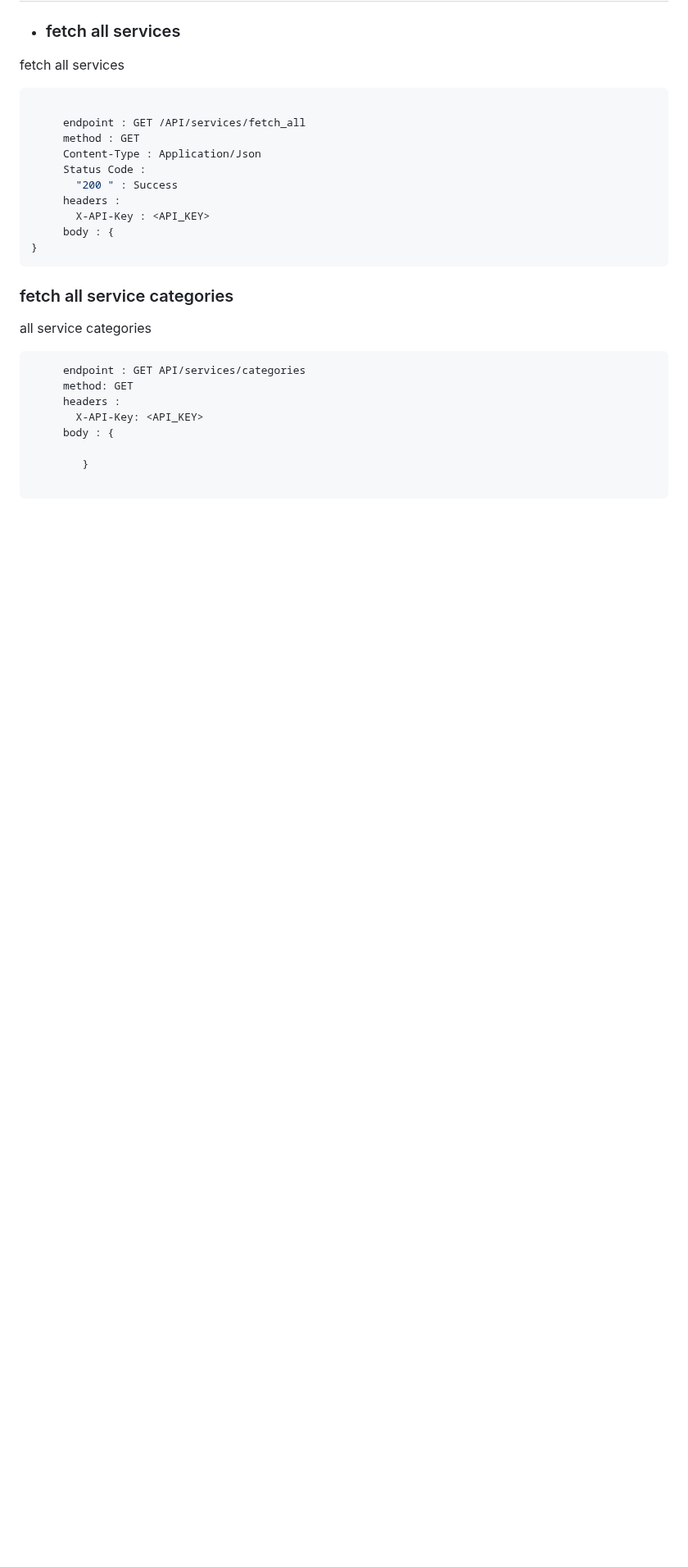
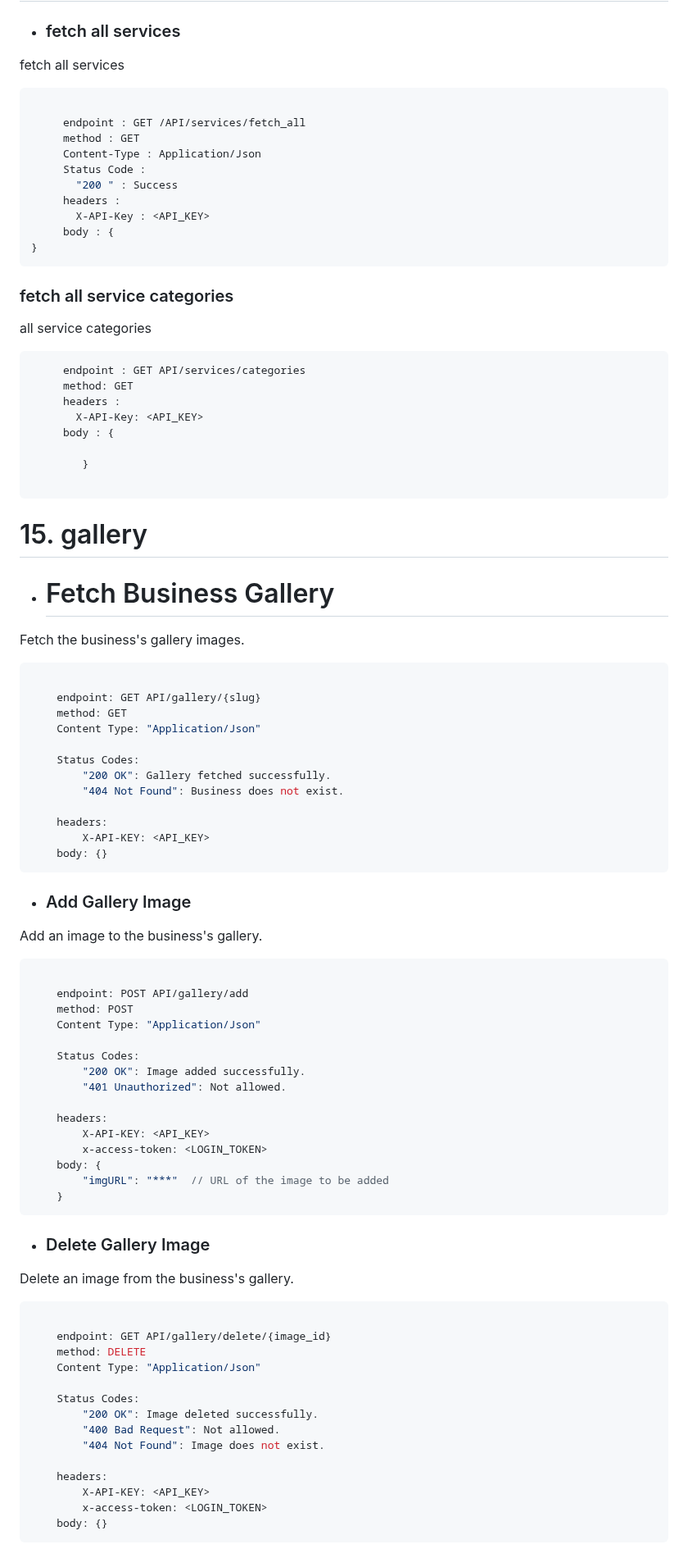
Before and after one commit to Soft-Craft-Tech/Pamba-Web, a Markdown page: Docs/endpoints_documentation.md, the part around the change. Shown at 82% size. Rendered like a GitHub page; blank space fills up the shorter version.

Commit message:
endpoint docs updates

````diff
--- a/Docs/endpoints_documentation.md
+++ b/Docs/endpoints_documentation.md
@@ -1319,3 +1319,62 @@ all service categories
         }
 
 ```
+# 15. gallery
+* # Fetch Business Gallery
+Fetch the business's gallery images.
+
+```javascript
+
+    endpoint: GET API/gallery/{slug}
+    method: GET
+    Content Type: "Application/Json"
+
+    Status Codes:
+        "200 OK": Gallery fetched successfully.
+        "404 Not Found": Business does not exist.
+
+    headers:
+        X-API-KEY: <API_KEY>
+    body: {}
+```
+* ### Add Gallery Image
+
+Add an image to the business's gallery.
+
+```javascript
+
+    endpoint: POST API/gallery/add
+    method: POST
+    Content Type: "Application/Json"
+
+    Status Codes:
+        "200 OK": Image added successfully.
+        "401 Unauthorized": Not allowed.
+
+    headers:
+        X-API-KEY: <API_KEY>
+        x-access-token: <LOGIN_TOKEN>
+    body: {
+        "imgURL": "***"  // URL of the image to be added
+    }
+```
+* ### Delete Gallery Image
+
+Delete an image from the business's gallery.
+
+```javascript
+
+    endpoint: GET API/gallery/delete/{image_id}
+    method: DELETE
+    Content Type: "Application/Json"
+
+    Status Codes:
+        "200 OK": Image deleted successfully.
+        "400 Bad Request": Not allowed.
+        "404 Not Found": Image does not exist.
+
+    headers:
+        X-API-KEY: <API_KEY>
+        x-access-token: <LOGIN_TOKEN>
+    body: {}
+```
````
